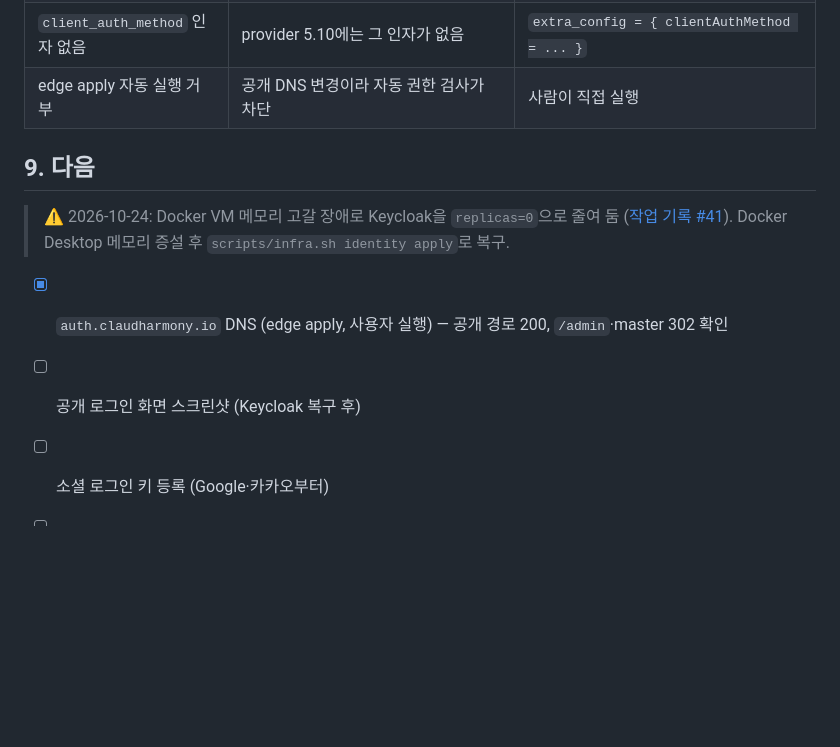
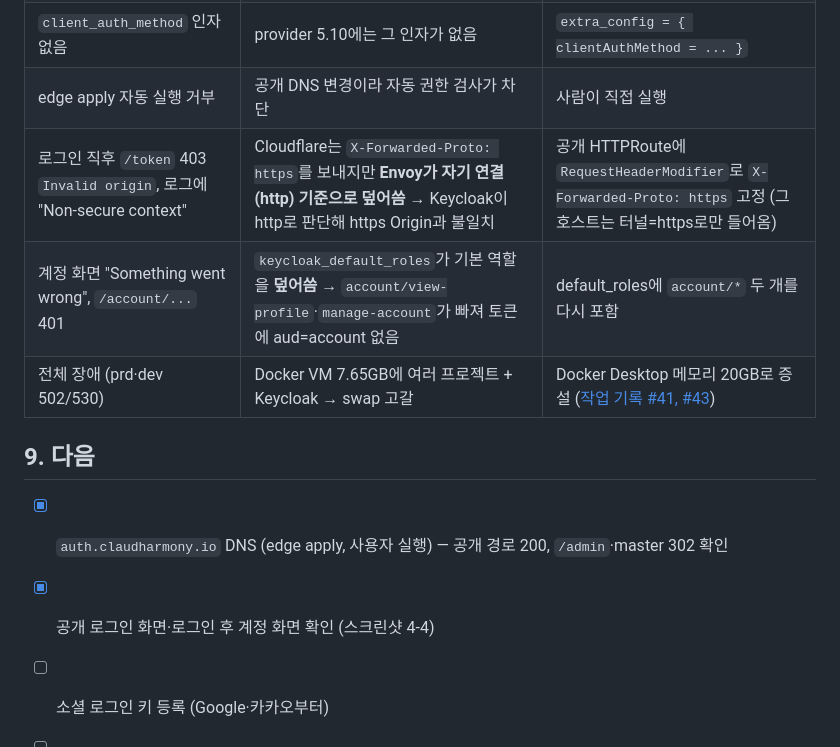
Before and after one commit to ParkSeWoo/claudharmony-infra, a Markdown page: docs/12-identity.md, the part around one of its changes. GitHub-like rendering; blank space fills up the shorter version.

```diff
--- a/docs/12-identity.md
+++ b/docs/12-identity.md
@@ -251,13 +261,14 @@ scripts/deploy.sh identity keycloak claudharmony/keycloak:<YYYYMMDD-sha>
 | 공개 주소 리다이렉트가 `http://`로 나감 | RequestRedirect에 scheme 미지정 → 요청 scheme(http, 터널 안쪽)을 따라감 | `scheme = "https"` |
 | `client_auth_method` 인자 없음 | provider 5.10에는 그 인자가 없음 | `extra_config = { clientAuthMethod = ... }` |
 | edge apply 자동 실행 거부 | 공개 DNS 변경이라 자동 권한 검사가 차단 | 사람이 직접 실행 |
+| 로그인 직후 `/token` 403 `Invalid origin`, 로그에 "Non-secure context" | Cloudflare는 `X-Forwarded-Proto: https`를 보내지만 **Envoy가 자기 연결(http) 기준으로 덮어씀** → Keycloak이 http로 판단해 https Origin과 불일치 | 공개 HTTPRoute에 `RequestHeaderModifier`로 `X-Forwarded-Proto: https` 고정 (그 호스트는 터널=https로만 들어옴) |
+| 계정 화면 "Something went wrong", `/account/...` 401 | `keycloak_default_roles`가 기본 역할을 **덮어씀** → `account/view-profile`·`manage-account`가 빠져 토큰에 aud=account 없음 | default_roles에 `account/*` 두 개를 다시 포함 |
+| 전체 장애 (prd·dev 502/530) | Docker VM 7.65GB에 여러 프로젝트 + Keycloak → swap 고갈 | Docker Desktop 메모리 20GB로 증설 ([작업 기록 #41, #43](07-worklog.md)) |
 
 ## 9. 다음
 
-> ⚠️ 2026-10-24: Docker VM 메모리 고갈 장애로 Keycloak을 `replicas=0`으로 줄여 둠 ([작업 기록 #41](07-worklog.md)). Docker Desktop 메모리 증설 후 `scripts/infra.sh identity apply`로 복구.
-
 - [x] `auth.claudharmony.io` DNS (edge apply, 사용자 실행) — 공개 경로 200, `/admin`·master 302 확인
-- [ ] 공개 로그인 화면 스크린샷 (Keycloak 복구 후)
+- [x] 공개 로그인 화면·로그인 후 계정 화면 확인 (스크린샷 4-4)
 - [ ] 소셜 로그인 키 등록 (Google·카카오부터)
 - [ ] 앱 연동 (앱 세션): web 로그인, api JWT 검증, console `admin` 역할 → Cloudflare Access 대신 Keycloak으로 콘솔 보호
 - [ ] SMTP (비밀번호 재설정·이메일 인증)
```
Also changed, not shown: other parts of docs/12-identity.md (+10 -0 lines), docs/07-worklog.md (+15 -0 lines), docs/images/keycloak/11-login-page.png (added), docs/images/keycloak/12-account.png (added), 3 other files.
